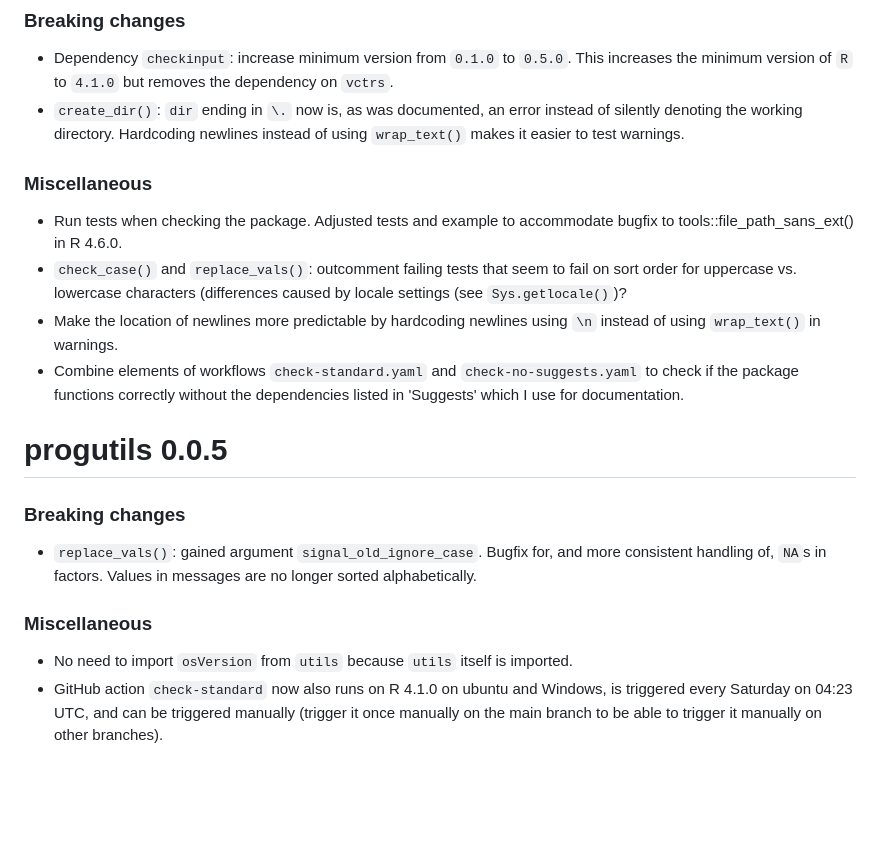
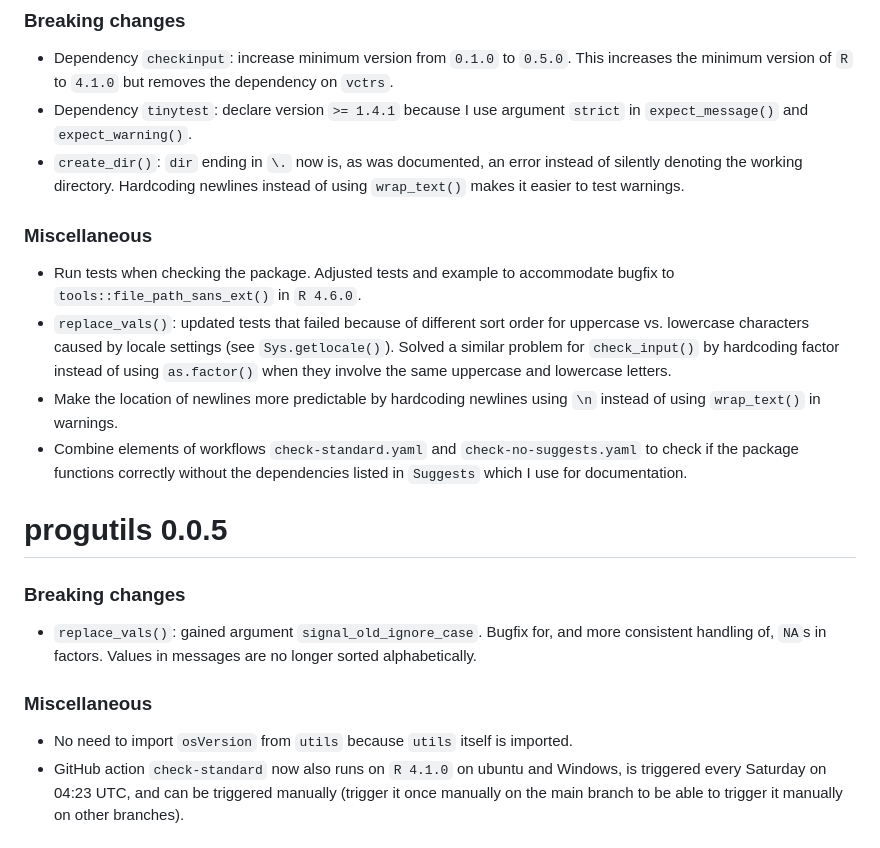
Before and after one commit to JesseAlderliesten/progutils, a Markdown page: NEWS.md, the part around one of its changes. GitHub-like rendering; blank space fills up the shorter version.

```diff
--- a/NEWS.md
+++ b/NEWS.md
@@ -4,21 +4,25 @@
 - Dependency `checkinput`: increase minimum version from `0.1.0` to `0.5.0`.
   This increases the minimum version of `R` to `4.1.0` but removes the
   dependency on `vctrs`.
+- Dependency `tinytest`: declare version `>= 1.4.1` because I use argument
+  `strict` in `expect_message()` and `expect_warning()`.
 - `create_dir()`: `dir` ending in `\.` now is, as was documented, an error
   instead of silently denoting the working directory. Hardcoding newlines instead of
   using `wrap_text()` makes it easier to test warnings.
 
 ### Miscellaneous
 - Run tests when checking the package. Adjusted tests and example to accommodate
-  bugfix to tools::file_path_sans_ext() in R 4.6.0.
-- `check_case()` and `replace_vals()`: outcomment failing tests that seem to
-  fail on sort order for uppercase vs. lowercase characters (differences caused
-  by locale settings (see `Sys.getlocale()`)?
+  bugfix to `tools::file_path_sans_ext()` in `R 4.6.0`.
+- `replace_vals()`: updated tests that failed because of different sort order for
+  uppercase vs. lowercase characters caused by locale settings (see
+  `Sys.getlocale()`). Solved a similar problem for `check_input()` by hardcoding
+  factor instead of using `as.factor()` when they involve the same uppercase and
+  lowercase letters.
 - Make the location of newlines more predictable by hardcoding newlines using
  `\n` instead of using `wrap_text()` in warnings.
 - Combine elements of workflows `check-standard.yaml` and `check-no-suggests.yaml`
   to check if the package functions correctly without the dependencies listed in
-  'Suggests' which I use for documentation.
+  `Suggests` which I use for documentation.
 
 
 # progutils 0.0.5
@@ -30,7 +34,7 @@
 
 ### Miscellaneous
 - No need to import `osVersion` from `utils` because `utils` itself is imported.
-- GitHub action `check-standard` now also runs on R 4.1.0 on ubuntu and Windows,
+- GitHub action `check-standard` now also runs on `R 4.1.0` on ubuntu and Windows,
   is triggered every Saturday on 04:23 UTC, and can be triggered manually
   (trigger it once manually on the main branch to be able to trigger it manually
   on other branches).
```
Also changed, not shown: other parts of NEWS.md (+3 -3 lines).
